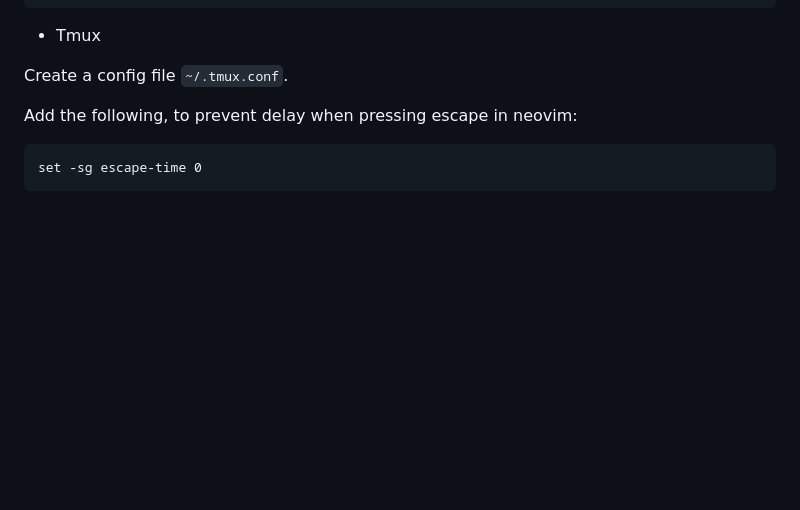
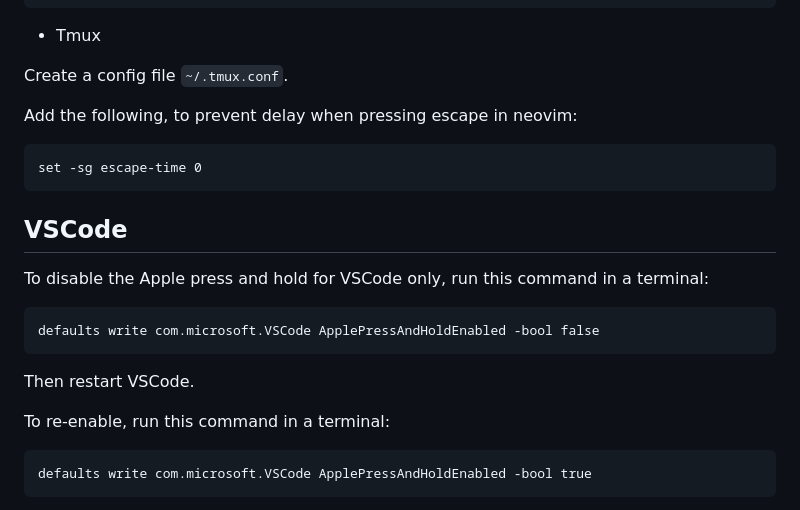
Before and after one commit to chris-creditdesign/mac-setup-script, a Markdown page: README.md, the part around the change printed below. Drawn GitHub-style; blank space fills up the shorter version.

Commit message:
Adds VSCode hold key setting

````diff
--- a/README.md
+++ b/README.md
@@ -30,3 +30,20 @@ Add the following, to prevent delay when pressing escape in neovim:
 ```
 set -sg escape-time 0
 ```
+
+## VSCode
+
+To disable the Apple press and hold for VSCode only, run this command in a terminal:
+
+```
+defaults write com.microsoft.VSCode ApplePressAndHoldEnabled -bool false
+```
+
+Then restart VSCode.
+
+To re-enable, run this command in a terminal:
+
+```
+defaults write com.microsoft.VSCode ApplePressAndHoldEnabled -bool true
+```
+
````
Also changed, not shown: other parts of README.md (+1 -0 lines).
